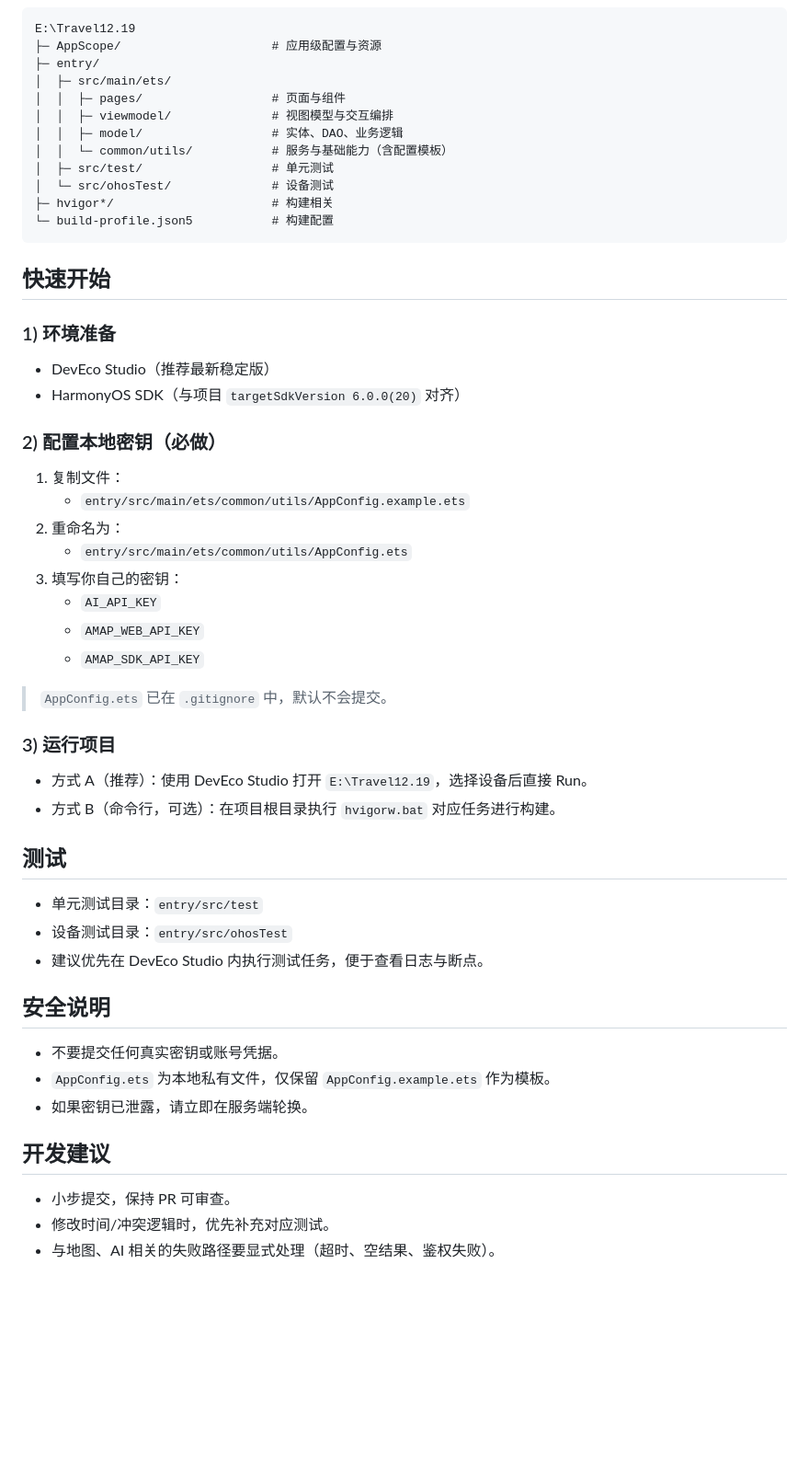
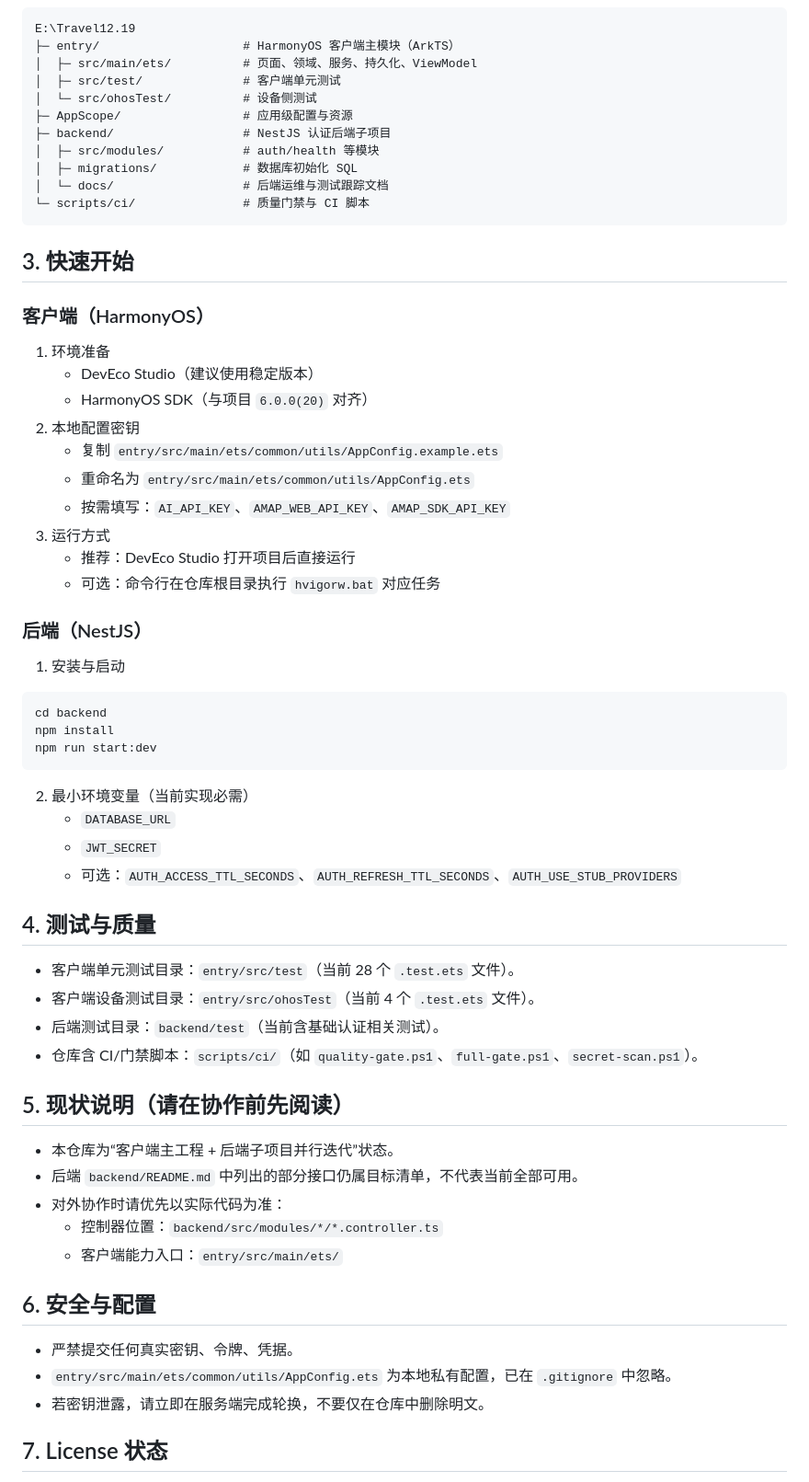
Before and after one commit to Sup-Jerry/Travel-Domino, a Markdown page: README.md, the part around one of its changes. Shown at 92% size. GitHub-like rendering; blank space fills up the shorter version.

Commit message:
docs: rewrite README based on current project status

````diff
--- a/README.md
+++ b/README.md
@@ -36,59 +39,68 @@ flowchart LR
 
 ```text
 E:\Travel12.19
-├─ AppScope/                     # 应用级配置与资源
-├─ entry/
-│  ├─ src/main/ets/
-│  │  ├─ pages/                  # 页面与组件
-│  │  ├─ viewmodel/              # 视图模型与交互编排
-│  │  ├─ model/                  # 实体、DAO、业务逻辑
-│  │  └─ common/utils/           # 服务与基础能力（含配置模板）
-│  ├─ src/test/                  # 单元测试
-│  └─ src/ohosTest/              # 设备测试
-├─ hvigor*/                      # 构建相关
-└─ build-profile.json5           # 构建配置
+├─ entry/                    # HarmonyOS 客户端主模块（ArkTS）
+│  ├─ src/main/ets/          # 页面、领域、服务、持久化、ViewModel
+│  ├─ src/test/              # 客户端单元测试
+│  └─ src/ohosTest/          # 设备侧测试
+├─ AppScope/                 # 应用级配置与资源
+├─ backend/                  # NestJS 认证后端子项目
+│  ├─ src/modules/           # auth/health 等模块
+│  ├─ migrations/            # 数据库初始化 SQL
+│  └─ docs/                  # 后端运维与测试跟踪文档
+└─ scripts/ci/               # 质量门禁与 CI 脚本
 ```
 
-## 快速开始
+## 3. 快速开始
 
-### 1) 环境准备
+### 客户端（HarmonyOS）
 
-- DevEco Studio（推荐最新稳定版）
-- HarmonyOS SDK（与项目 `targetSdkVersion 6.0.0(20)` 对齐）
+1. 环境准备
+   - DevEco Studio（建议使用稳定版本）
+   - HarmonyOS SDK（与项目 `6.0.0(20)` 对齐）
+2. 本地配置密钥
+   - 复制 `entry/src/main/ets/common/utils/AppConfig.example.ets`
+   - 重命名为 `entry/src/main/ets/common/utils/AppConfig.ets`
+   - 按需填写：`AI_API_KEY`、`AMAP_WEB_API_KEY`、`AMAP_SDK_API_KEY`
+3. 运行方式
+   - 推荐：DevEco Studio 打开项目后直接运行
+   - 可选：命令行在仓库根目录执行 `hvigorw.bat` 对应任务
 
-### 2) 配置本地密钥（必做）
+### 后端（NestJS）
 
-1. 复制文件：
-   - `entry/src/main/ets/common/utils/AppConfig.example.ets`
-2. 重命名为：
-   - `entry/src/main/ets/common/utils/AppConfig.ets`
-3. 填写你自己的密钥：
-   - `AI_API_KEY`
-   - `AMAP_WEB_API_KEY`
-   - `AMAP_SDK_API_KEY`
+1. 安装与启动
 
-> `AppConfig.ets` 已在 `.gitignore` 中，默认不会提交。
+```bash
+cd backend
+npm install
+npm run start:dev
+```
 
-### 3) 运行项目
+2. 最小环境变量（当前实现必需）
+   - `DATABASE_URL`
+   - `JWT_SECRET`
+   - 可选：`AUTH_ACCESS_TTL_SECONDS`、`AUTH_REFRESH_TTL_SECONDS`、`AUTH_USE_STUB_PROVIDERS`
 
-- 方式 A（推荐）：使用 DevEco Studio 打开 `E:\Travel12.19`，选择设备后直接 Run。
-- 方式 B（命令行，可选）：在项目根目录执行 `hvigorw.bat` 对应任务进行构建。
+## 4. 测试与质量
 
-## 测试
+- 客户端单元测试目录：`entry/src/test`（当前 28 个 `.test.ets` 文件）。
+- 客户端设备测试目录：`entry/src/ohosTest`（当前 4 个 `.test.ets` 文件）。
+- 后端测试目录：`backend/test`（当前含基础认证相关测试）。
+- 仓库含 CI/门禁脚本：`scripts/ci/`（如 `quality-gate.ps1`、`full-gate.ps1`、`secret-scan.ps1`）。
 
-- 单元测试目录：`entry/src/test`
-- 设备测试目录：`entry/src/ohosTest`
-- 建议优先在 DevEco Studio 内执行测试任务，便于查看日志与断点。
+## 5. 现状说明（请在协作前先阅读）
 
-## 安全说明
+- 本仓库为“客户端主工程 + 后端子项目并行迭代”状态。
+- 后端 `backend/README.md` 中列出的部分接口仍属目标清单，不代表当前全部可用。
+- 对外协作时请优先以实际代码为准：
+  - 控制器位置：`backend/src/modules/*/*.controller.ts`
+  - 客户端能力入口：`entry/src/main/ets/`
 
-- 不要提交任何真实密钥或账号凭据。
-- `AppConfig.ets` 为本地私有文件，仅保留 `AppConfig.example.ets` 作为模板。
-- 如果密钥已泄露，请立即在服务端轮换。
+## 6. 安全与配置
 
-## 开发建议
+- 严禁提交任何真实密钥、令牌、凭据。
+- `entry/src/main/ets/common/utils/AppConfig.ets` 为本地私有配置，已在 `.gitignore` 中忽略。
+- 若密钥泄露，请立即在服务端完成轮换，不要仅在仓库中删除明文。
 
-- 小步提交，保持 PR 可审查。
-- 修改时间/冲突逻辑时，优先补充对应测试。
-- 与地图、AI 相关的失败路径要显式处理（超时、空结果、鉴权失败）。
+## 7. License 状态
 
````
Also changed, not shown: other parts of README.md (+29 -68 lines).
